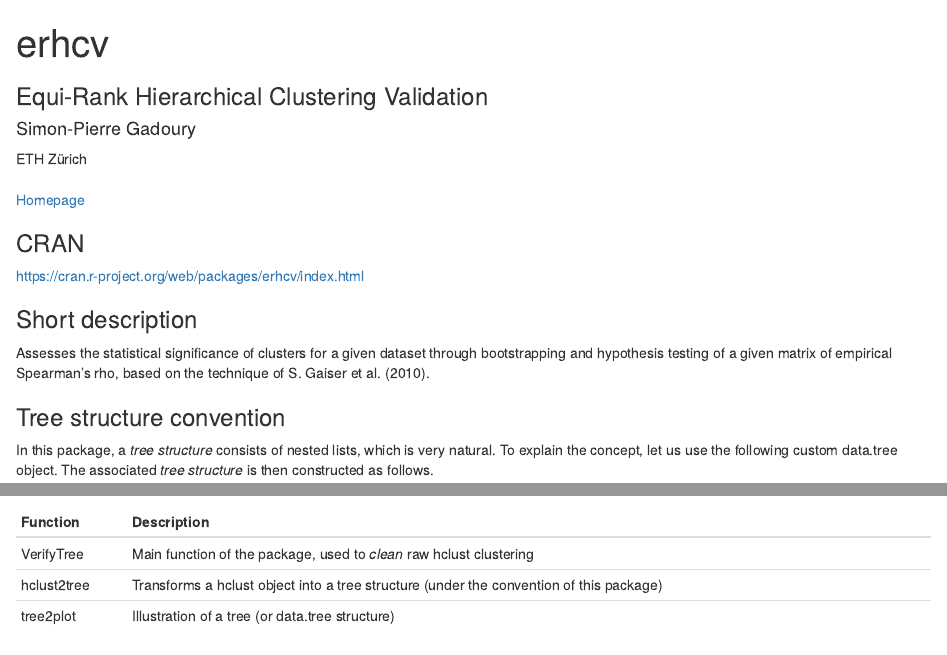
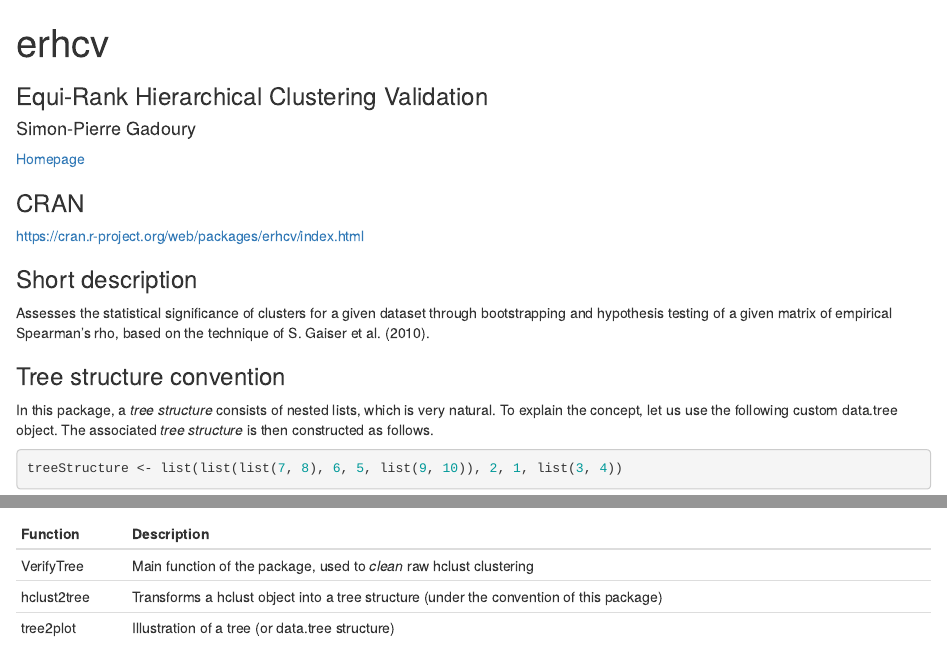
Before and after one commit to Spgadou/erhcv, an R Markdown document (docs/index.Rmd): the page in a window 1100 px wide, from its top, and a second part further down, joined at a grey line. Rendered offline with R 4.5, knitr and Pandoc, with nearby package versions; drawn as R Markdown's standard HTML page in place of the format the file asks for; some code elsewhere in the file could not run offline.

Commit message:
Remove ETH affiliation

```diff
--- a/docs/index.Rmd
+++ b/docs/index.Rmd
@@ -3,7 +3,6 @@ title: "erhcv"
 subtitle: 'Equi-Rank Hierarchical Clustering Validation'
 author:
 - name: Simon-Pierre Gadoury
-  affiliation: ETH Zürich
 output:
   prettydoc::html_pretty:
     theme: cayman
```
Also changed, not shown: 2 other files.
